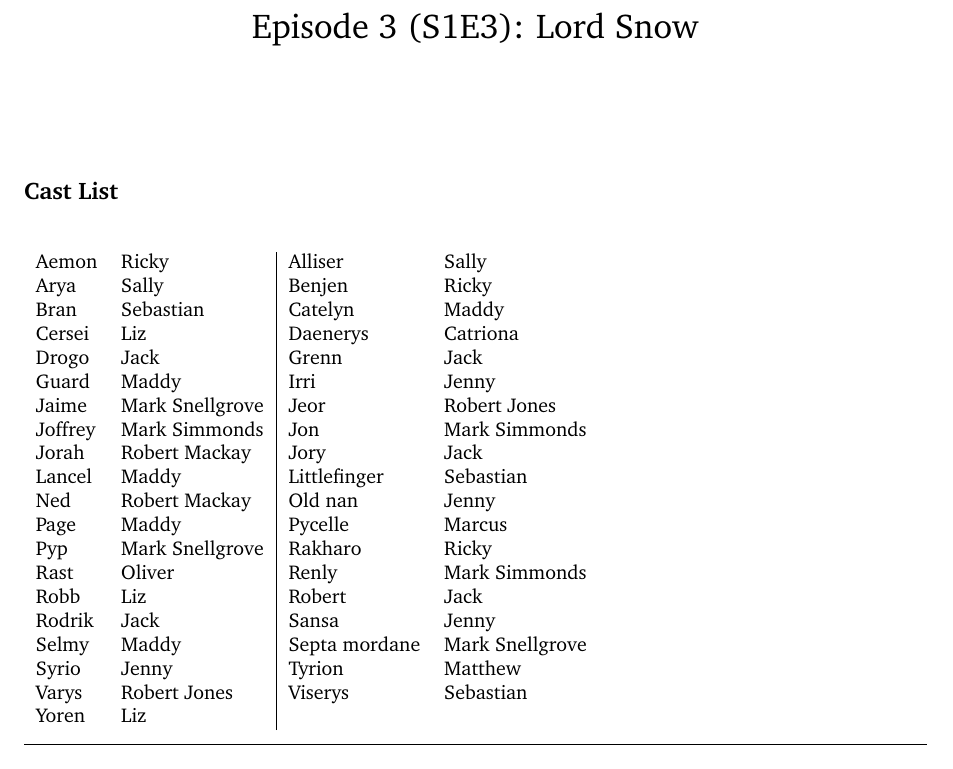
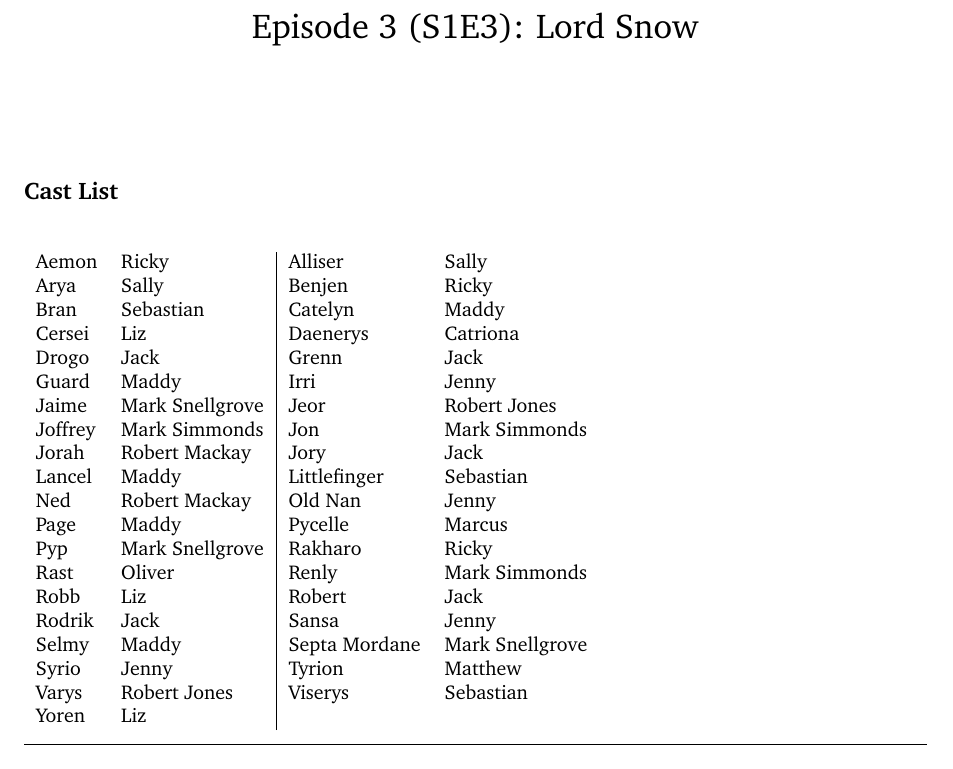
Before and after one commit to wildeabandon/thronesscripts, a LaTeX document (ep03_cm.tex, which reads ep03_casttable.tex): part of page 1 of 15, cut so that both start at the same text. Compiled offline with pdfLaTeX.

Commit message:
Upper-case second names

```diff
--- a/ep03_casttable.tex
+++ b/ep03_casttable.tex
@@ -10,13 +10,13 @@ Jaime & Mark Snellgrove &  Jeor & Robert Jones\\
 Joffrey & Mark Simmonds &  Jon & Mark Simmonds\\
 Jorah & Robert Mackay &  Jory & Jack\\
 Lancel & Maddy &  Littlefinger & Sebastian\\
-Ned & Robert Mackay &  Old nan & Jenny\\
+Ned & Robert Mackay &  Old Nan & Jenny\\
 Page & Maddy &  Pycelle & Marcus\\
 Pyp & Mark Snellgrove &  Rakharo & Ricky\\
 Rast & Oliver &  Renly & Mark Simmonds\\
 Robb & Liz &  Robert & Jack\\
 Rodrik & Jack &  Sansa & Jenny\\
-Selmy & Maddy &  Septa mordane & Mark Snellgrove\\
+Selmy & Maddy &  Septa Mordane & Mark Snellgrove\\
 Syrio & Jenny &  Tyrion & Matthew\\
 Varys & Robert Jones &  Viserys & Sebastian\\
 Yoren & Liz &  \end{tabular}
```
